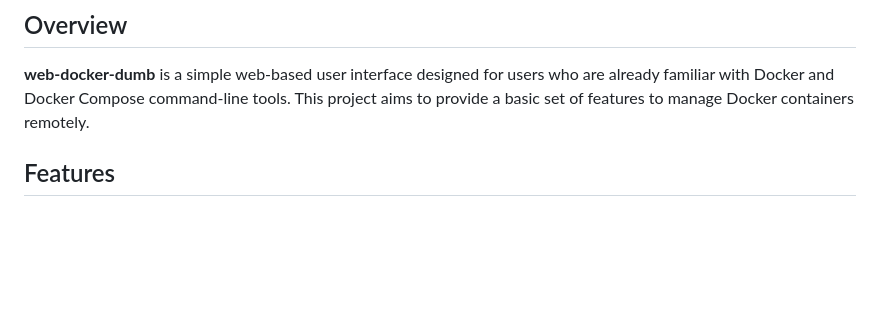
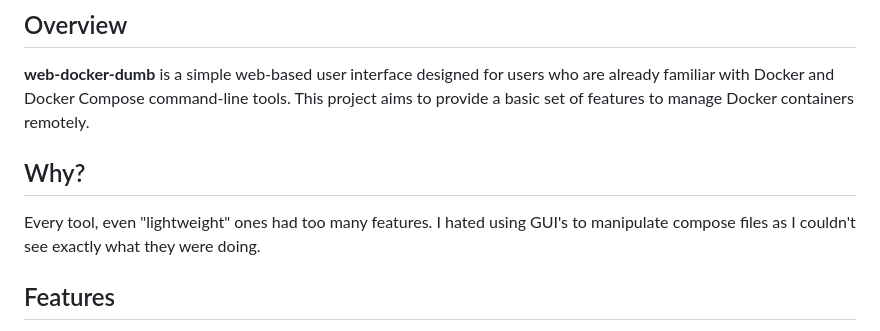
Before and after one commit to braydenalex/web-docker-dumb, a Markdown page: README.md, the part around the change. Drawn GitHub-style; blank space fills up the shorter version.

```diff
--- a/README.md
+++ b/README.md
@@ -3,6 +3,10 @@
 ## Overview
 
 **web-docker-dumb** is a simple web-based user interface designed for users who are already familiar with Docker and Docker Compose command-line tools. This project aims to provide a basic set of features to manage Docker containers remotely.
+
+## Why?
+
+Every tool, even "lightweight" ones had too many features. I hated using GUI's to manipulate compose files as I couldn't see exactly what they were doing.
 
 ## Features
 
```
